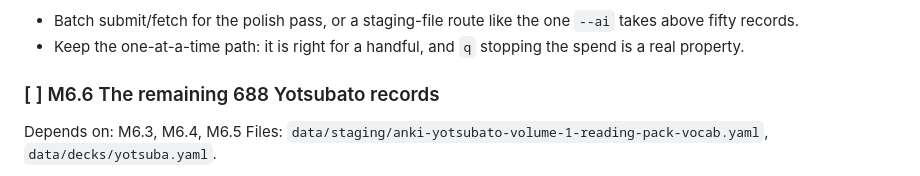
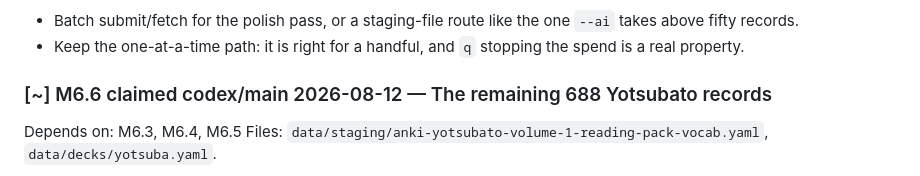
Before and after one commit to diemonster/janki, a Markdown page: docs/IMPLEMENTATION_PLAN.md, the part around the change. GitHub-like rendering.

Commit message:
chore: claim M6.6 Yotsubato rollout

```diff
--- a/docs/IMPLEMENTATION_PLAN.md
+++ b/docs/IMPLEMENTATION_PLAN.md
@@ -2208,7 +2208,7 @@ batch mode; this does not.
 - Keep the one-at-a-time path: it is right for a handful, and `q` stopping
   the spend is a real property.
 
-### [ ] M6.6 The remaining 688 Yotsubato records
+### [~] M6.6 claimed codex/main 2026-08-12 — The remaining 688 Yotsubato records
 
 Depends on: M6.3, M6.4, M6.5
 Files: `data/staging/anki-yotsubato-volume-1-reading-pack-vocab.yaml`,
```
